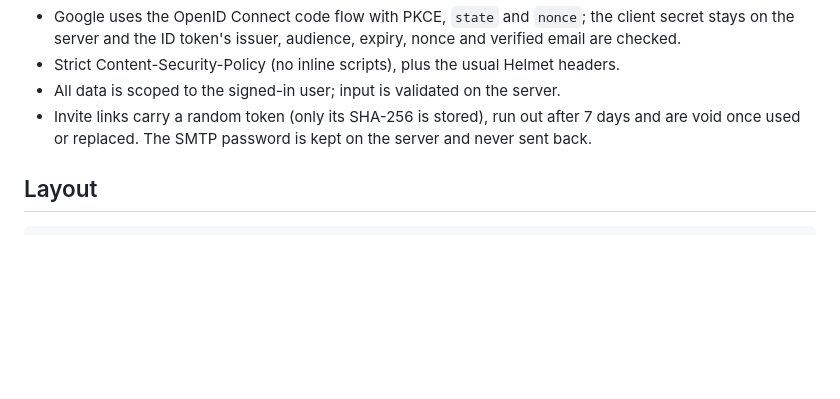
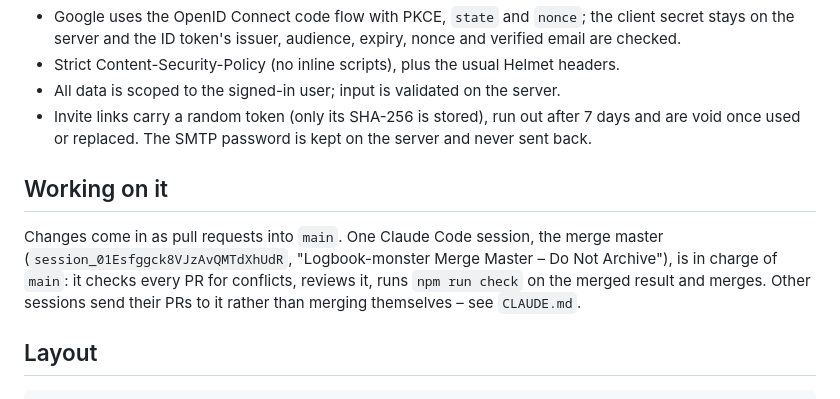
Before and after one commit to ben-dxb/logbook-monster, a Markdown page: README.md, the part around the change. Rendered like a GitHub page; blank space fills up the shorter version.

Commit message:
Docs: the merge master is in charge of main – every PR goes through it
Co-Authored-By: Claude Opus 5.5 <noreply@anthropic.com>
Claude-Session: https://claude.ai/code/session_01Esfggck8VJzAvQMTdXhUdR

````diff
--- a/README.md
+++ b/README.md
@@ -173,6 +173,13 @@ also download their own data from the account menu.
 - Invite links carry a random token (only its SHA-256 is stored), run out after 7 days and are
   void once used or replaced. The SMTP password is kept on the server and never sent back.
 
+## Working on it
+
+Changes come in as pull requests into `main`. One Claude Code session, the merge master
+(`session_01Esfggck8VJzAvQMTdXhUdR`, "Logbook-monster Merge Master – Do Not Archive"), is in charge of
+`main`: it checks every PR for conflicts, reviews it, runs `npm run check` on the merged result and merges.
+Other sessions send their PRs to it rather than merging themselves – see `CLAUDE.md`.
+
 ## Layout
 
 ```
````
Also changed, not shown: CLAUDE.md (+9 -4 lines).
